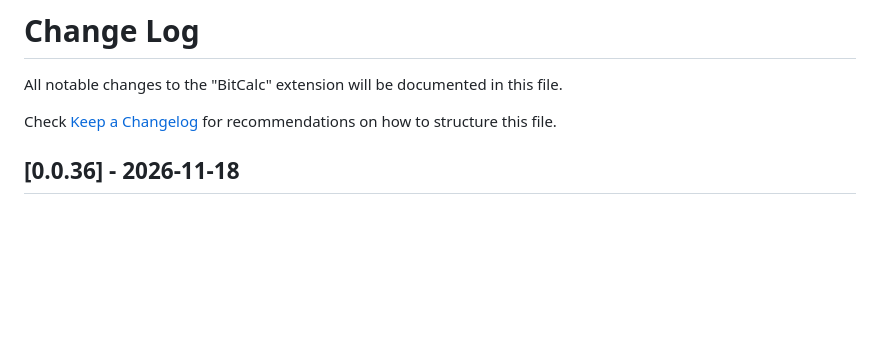
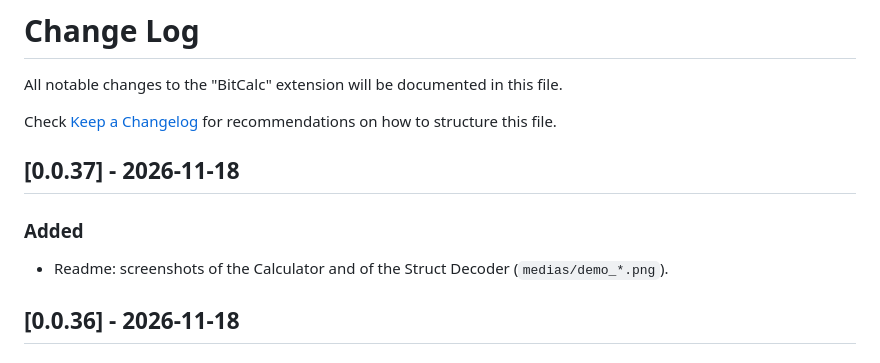
Before and after one commit to aiekick/BitCalc, a Markdown page: changelog.md, the part around the change. GitHub-like rendering; blank space fills up the shorter version.

```diff
--- a/changelog.md
+++ b/changelog.md
@@ -3,6 +3,12 @@
 All notable changes to the "BitCalc" extension will be documented in this file.
 
 Check [Keep a Changelog](http://keepachangelog.com/) for recommendations on how to structure this file.
+
+## [0.0.37] - 2026-11-18
+
+### Added
+
+- Readme: screenshots of the Calculator and of the Struct Decoder (`medias/demo_*.png`).
 
 ## [0.0.36] - 2026-11-18
 
```
Also changed, not shown: readme.md (+6 -0 lines), medias/demo_calculator.png (added), medias/demo_structure_1.png (added), medias/demo_structure_2.png (added), 1 other file.
